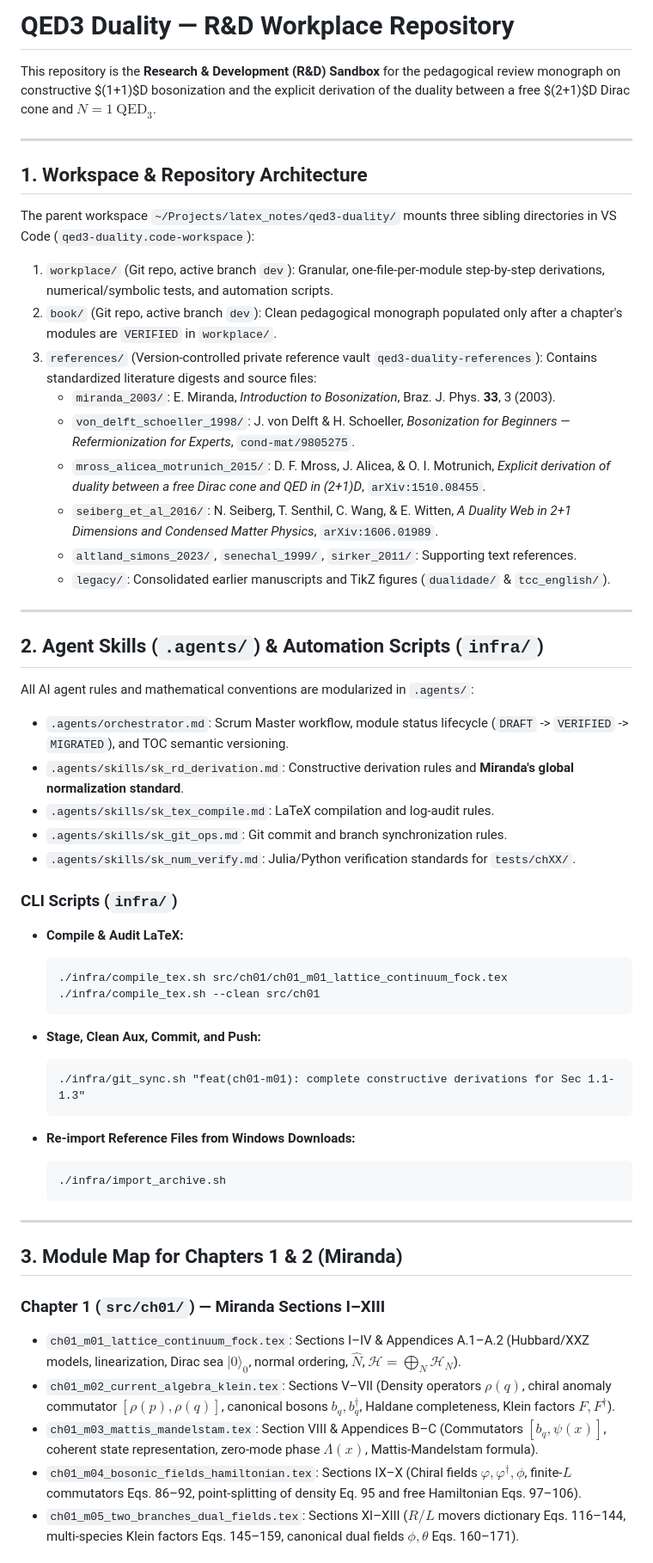
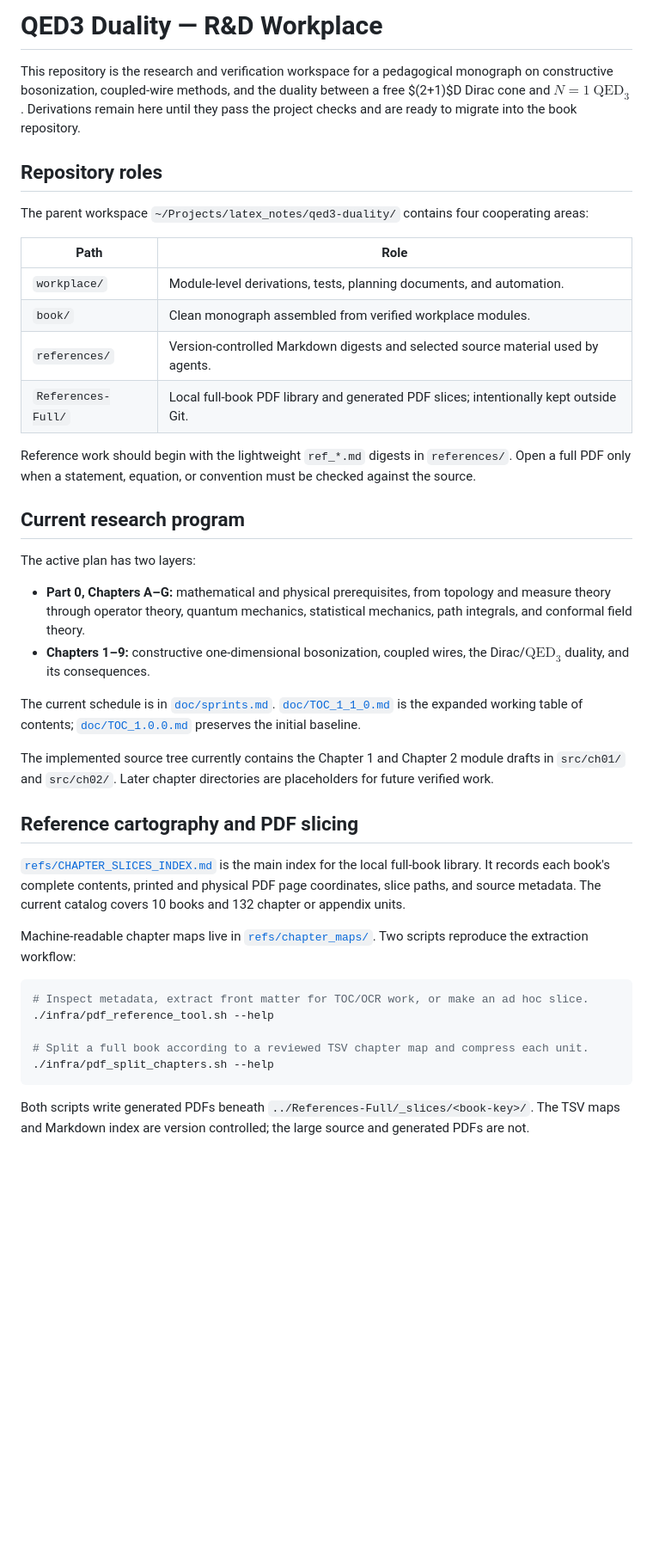
Before and after one commit to lufreitas0000/qed3-duality-workplace, a Markdown page: README.md, the part around one of its changes. Shown at 86% size. GitHub-like rendering; blank space fills up the shorter version.

Commit message:
docs(readme): document reference slicing workflow

````diff
--- a/README.md
+++ b/README.md
@@ -1,55 +1,44 @@
-# QED3 Duality — R&D Workplace Repository
+# QED3 Duality — R&D Workplace
 
-This repository is the **Research & Development (R&D) Sandbox** for the pedagogical review monograph on constructive $(1+1)$D bosonization and the explicit derivation of the duality between a free $(2+1)$D Dirac cone and $N=1$ $\mathrm{QED}_3$.
+This repository is the research and verification workspace for a pedagogical monograph on constructive bosonization, coupled-wire methods, and the duality between a free $(2+1)$D Dirac cone and $N=1$ $\mathrm{QED}_3$. Derivations remain here until they pass the project checks and are ready to migrate into the book repository.
 
----
+## Repository roles
 
-## 1. Workspace & Repository Architecture
+The parent workspace `~/Projects/latex_notes/qed3-duality/` contains four cooperating areas:
 
-The parent workspace `~/Projects/latex_notes/qed3-duality/` mounts three sibling directories in VS Code (`qed3-duality.code-workspace`):
-1. `workplace/` (Git repo, active branch `dev`): Granular, one-file-per-module step-by-step derivations, numerical/symbolic tests, and automation scripts.
-2. `book/` (Git repo, active branch `dev`): Clean pedagogical monograph populated only after a chapter's modules are `VERIFIED` in `workplace/`.
-3. `references/` (Version-controlled private reference vault `qed3-duality-references`): Contains standardized literature digests and source files:
-   - `miranda_2003/`: E. Miranda, *Introduction to Bosonization*, Braz. J. Phys. **33**, 3 (2003).
-   - `von_delft_schoeller_1998/`: J. von Delft & H. Schoeller, *Bosonization for Beginners — Refermionization for Experts*, `cond-mat/9805275`.
-   - `mross_alicea_motrunich_2015/`: D. F. Mross, J. Alicea, & O. I. Motrunich, *Explicit derivation of duality between a free Dirac cone and QED in (2+1)D*, `arXiv:1510.08455`.
-   - `seiberg_et_al_2016/`: N. Seiberg, T. Senthil, C. Wang, & E. Witten, *A Duality Web in 2+1 Dimensions and Condensed Matter Physics*, `arXiv:1606.01989`.
-   - `altland_simons_2023/`, `senechal_1999/`, `sirker_2011/`: Supporting text references.
-   - `legacy/`: Consolidated earlier manuscripts and TikZ figures (`dualidade/` & `tcc_english/`).
+| Path | Role |
+|---|---|
+| `workplace/` | Module-level derivations, tests, planning documents, and automation. |
+| `book/` | Clean monograph assembled from verified workplace modules. |
+| `references/` | Version-controlled Markdown digests and selected source material used by agents. |
+| `References-Full/` | Local full-book PDF library and generated PDF slices; intentionally kept outside Git. |
 
----
+Reference work should begin with the lightweight `ref_*.md` digests in `references/`. Open a full PDF only when a statement, equation, or convention must be checked against the source.
 
-## 2. Agent Skills (`.agents/`) & Automation Scripts (`infra/`)
+## Current research program
 
-All AI agent rules and mathematical conventions are modularized in `.agents/`:
-- `.agents/orchestrator.md`: Scrum Master workflow, module status lifecycle (`DRAFT` -> `VERIFIED` -> `MIGRATED`), and TOC semantic versioning.
-- `.agents/skills/sk_rd_derivation.md`: Constructive derivation rules and **Miranda's global normalization standard**.
-- `.agents/skills/sk_tex_compile.md`: LaTeX compilation and log-audit rules.
-- `.agents/skills/sk_git_ops.md`: Git commit and branch synchronization rules.
-- `.agents/skills/sk_num_verify.md`: Julia/Python verification standards for `tests/chXX/`.
+The active plan has two layers:
 
-### CLI Scripts (`infra/`)
-- **Compile & Audit LaTeX:**
+- **Part 0, Chapters A–G:** mathematical and physical prerequisites, from topology and measure theory through operator theory, quantum mechanics, statistical mechanics, path integrals, and conformal field theory.
+- **Chapters 1–9:** constructive one-dimensional bosonization, coupled wires, the Dirac/$\mathrm{QED}_3$ duality, and its consequences.
 
-      ./infra/compile_tex.sh src/ch01/ch01_m01_lattice_continuum_fock.tex
-      ./infra/compile_tex.sh --clean src/ch01
+The current schedule is in [`doc/sprints.md`](doc/sprints.md). [`doc/TOC_1_1_0.md`](doc/TOC_1_1_0.md) is the expanded working table of contents; [`doc/TOC_1.0.0.md`](doc/TOC_1.0.0.md) preserves the initial baseline.
 
-- **Stage, Clean Aux, Commit, and Push:**
+The implemented source tree currently contains the Chapter 1 and Chapter 2 module drafts in `src/ch01/` and `src/ch02/`. Later chapter directories are placeholders for future verified work.
 
-      ./infra/git_sync.sh "feat(ch01-m01): complete constructive derivations for Sec 1.1-1.3"
+## Reference cartography and PDF slicing
 
-- **Re-import Reference Files from Windows Downloads:**
+[`refs/CHAPTER_SLICES_INDEX.md`](refs/CHAPTER_SLICES_INDEX.md) is the main index for the local full-book library. It records each book's complete contents, printed and physical PDF page coordinates, slice paths, and source metadata. The current catalog covers 10 books and 132 chapter or appendix units.
 
-      ./infra/import_archive.sh
+Machine-readable chapter maps live in [`refs/chapter_maps/`](refs/chapter_maps/). Two scripts reproduce the extraction workflow:
 
----
+```bash
+# Inspect metadata, extract front matter for TOC/OCR work, or make an ad hoc slice.
+./infra/pdf_reference_tool.sh --help
 
-## 3. Module Map for Chapters 1 & 2 (Miranda)
+# Split a full book according to a reviewed TSV chapter map and compress each unit.
+./infra/pdf_split_chapters.sh --help
+```
 
-### Chapter 1 (`src/ch01/`) — Miranda Sections I–XIII
-- `ch01_m01_lattice_continuum_fock.tex`: Sections I–IV & Appendices A.1–A.2 (Hubbard/XXZ models, linearization, Dirac sea $\vert{}0\rangle_0$, normal ordering, $\hat{N}$, $\mathcal{H} = \bigoplus_N \mathcal{H}_N$).
-- `ch01_m02_current_algebra_klein.tex`: Sections V–VII (Density operators $\rho(q)$, chiral anomaly commutator $[\rho(p),\rho(q)]$, canonical bosons $b_q, b_q^\dagger$, Haldane completeness, Klein factors $F, F^\dagger$).
-- `ch01_m03_mattis_mandelstam.tex`: Section VIII & Appendices B–C (Commutators $[b_q, \psi(x)]$, coherent state representation, zero-mode phase $\Lambda(x)$, Mattis-Mandelstam formula).
-- `ch01_m04_bosonic_fields_hamiltonian.tex`: Sections IX–X (Chiral fields $\varphi, \varphi^\dagger, \phi$, finite-$L$ commutators Eqs. 86–92, point-splitting of density Eq. 95 and free Hamiltonian Eqs. 97–106).
-- `ch01_m05_two_branches_dual_fields.tex`: Sections XI–XIII ($R/L$ movers dictionary Eqs. 116–144, multi-species Klein factors Eqs. 145–159, canonical dual fields $\phi, \theta$ Eqs. 160–171).
+Both scripts write generated PDFs beneath `../References-Full/_slices/<book-key>/`. The TSV maps and Markdown index are version controlled; the large source and generated PDFs are not.
 
````
Also changed, not shown: other parts of README.md (+27 -5 lines).
